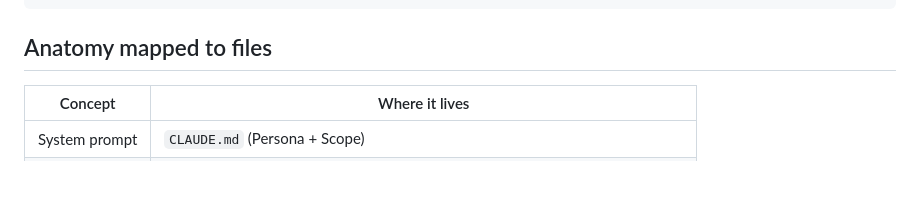
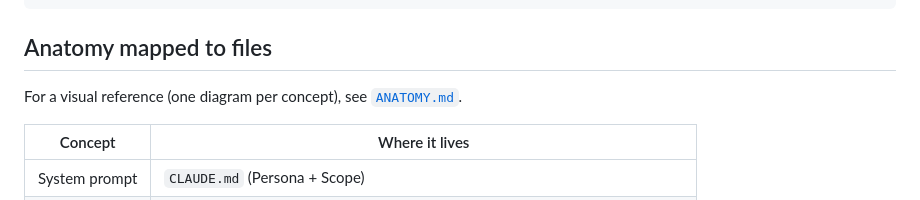
Before and after one commit to kingler/agentic-harness-engineering, a Markdown page: harness-templates/README.md, the part around the change. Drawn GitHub-style; blank space fills up the shorter version.

````diff
--- a/harness-templates/README.md
+++ b/harness-templates/README.md
@@ -39,6 +39,8 @@ harness-templates/
 ```
 
 ## Anatomy mapped to files
+
+For a visual reference (one diagram per concept), see [`ANATOMY.md`](./ANATOMY.md).
 
 | Concept | Where it lives |
 |---|---|
````
Also changed, not shown: harness-templates/ANATOMY.md (added, +218 -0 lines).
